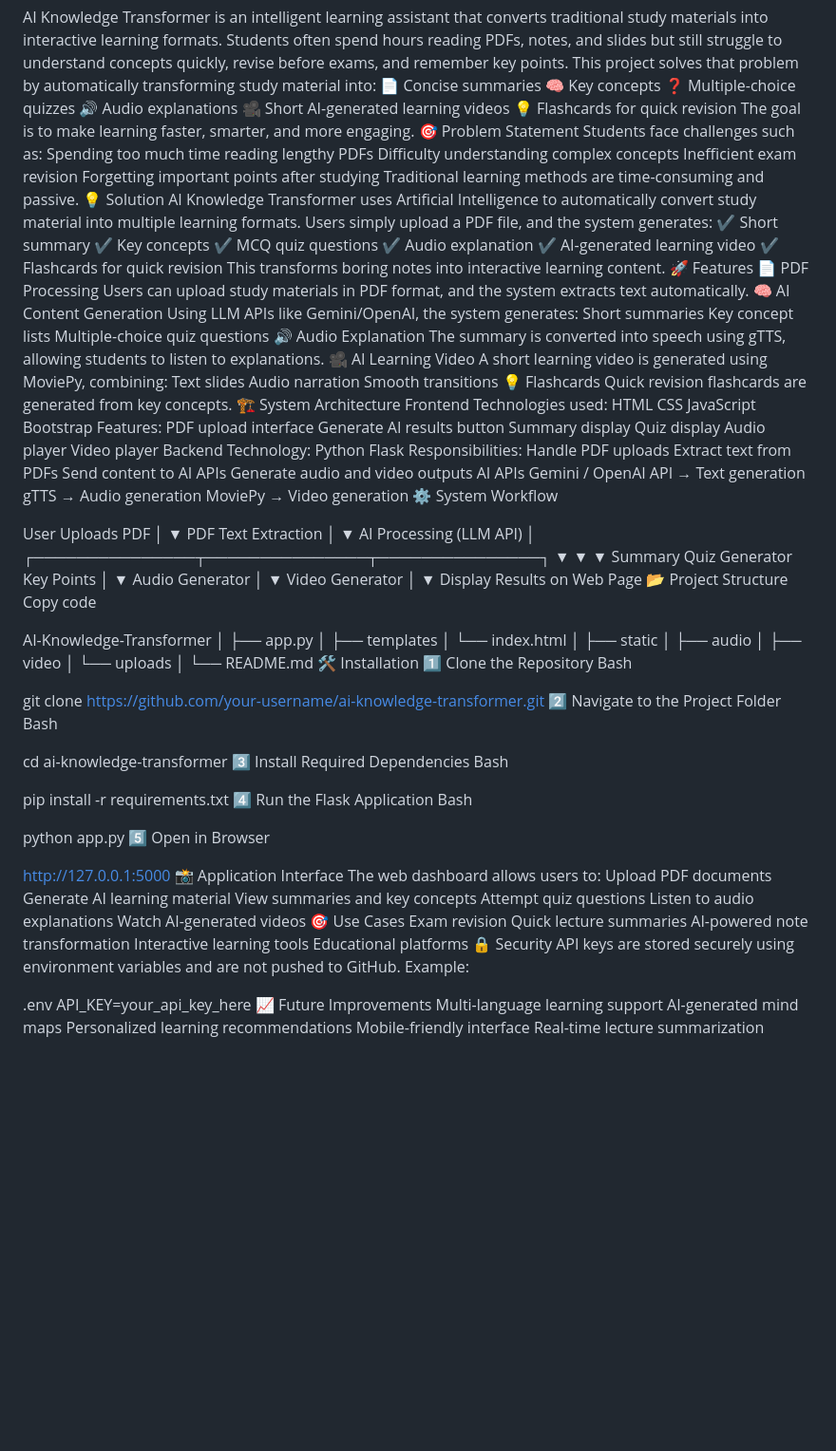
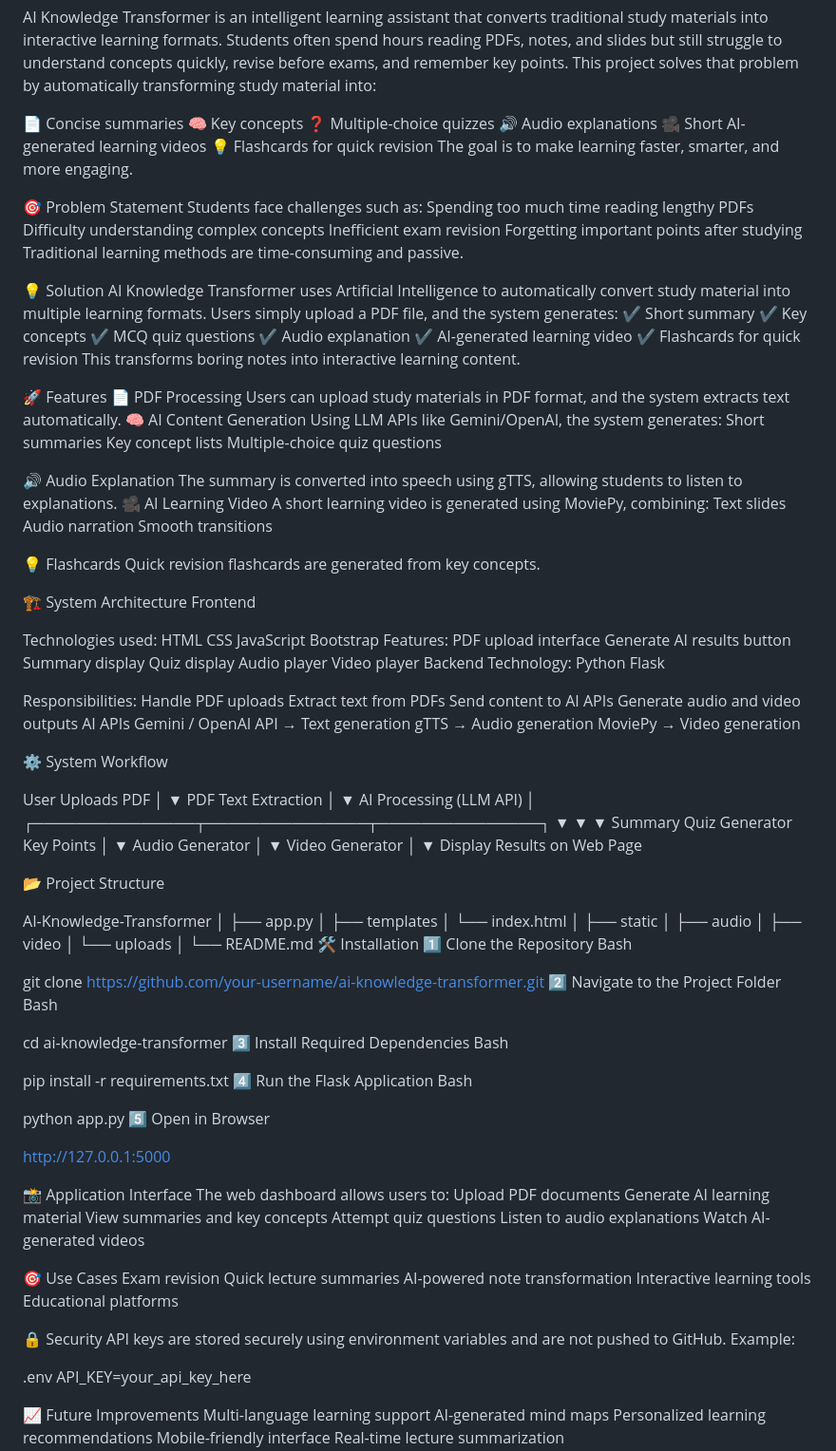
Before and after one commit to reshmitha-tech/Notebook-lm-model, a Markdown page: README.md, the part around the change. Shown at 95% size. Rendered like a GitHub page; blank space fills up the shorter version.

```diff
--- a/README.md
+++ b/README.md
@@ -1,6 +1,9 @@
 AI Knowledge Transformer is an intelligent learning assistant that converts traditional study materials into interactive learning formats.
 Students often spend hours reading PDFs, notes, and slides but still struggle to understand concepts quickly, revise before exams, and remember key points.
 This project solves that problem by automatically transforming study material into:
+
+
+
 📄 Concise summaries
 🧠 Key concepts
 ❓ Multiple-choice quizzes
@@ -8,6 +11,9 @@ This project solves that problem by automatically transforming study material in
 🎥 Short AI-generated learning videos
 💡 Flashcards for quick revision
 The goal is to make learning faster, smarter, and more engaging.
+
+
+
 🎯 Problem Statement
 Students face challenges such as:
 Spending too much time reading lengthy PDFs
@@ -15,6 +21,10 @@ Difficulty understanding complex concepts
 Inefficient exam revision
 Forgetting important points after studying
 Traditional learning methods are time-consuming and passive.
+
+
+
+
 💡 Solution
 AI Knowledge Transformer uses Artificial Intelligence to automatically convert study material into multiple learning formats.
 Users simply upload a PDF file, and the system generates:
@@ -25,6 +35,10 @@ Users simply upload a PDF file, and the system generates:
 ✔ AI-generated learning video
 ✔ Flashcards for quick revision
 This transforms boring notes into interactive learning content.
+
+
+
+
 🚀 Features
 📄 PDF Processing
 Users can upload study materials in PDF format, and the system extracts text automatically.
@@ -33,6 +47,10 @@ Using LLM APIs like Gemini/OpenAI, the system generates:
 Short summaries
 Key concept lists
 Multiple-choice quiz questions
+
+
+
+
 🔊 Audio Explanation
 The summary is converted into speech using gTTS, allowing students to listen to explanations.
 🎥 AI Learning Video
@@ -40,10 +58,21 @@ A short learning video is generated using MoviePy, combining:
 Text slides
 Audio narration
 Smooth transitions
+
+
+
+
 💡 Flashcards
 Quick revision flashcards are generated from key concepts.
+
+
+
 🏗 System Architecture
 Frontend
+
+
+
+
 Technologies used:
 HTML
 CSS
@@ -60,6 +89,10 @@ Backend
 Technology:
 Python
 Flask
+
+
+
+
 Responsibilities:
 Handle PDF uploads
 Extract text from PDFs
@@ -69,6 +102,9 @@ AI APIs
 Gemini / OpenAI API → Text generation
 gTTS → Audio generation
 MoviePy → Video generation
+
+
+
 ⚙️ System Workflow
 
 
@@ -92,8 +128,12 @@ Video Generator
         │
         ▼
 Display Results on Web Page
+
+
+
+
 📂 Project Structure
-Copy code
+
 
 AI-Knowledge-Transformer
 │
@@ -129,6 +169,11 @@ python app.py
 
 
 http://127.0.0.1:5000
+
+
+
+
+
 📸 Application Interface
 The web dashboard allows users to:
 Upload PDF documents
@@ -137,19 +182,30 @@ View summaries and key concepts
 Attempt quiz questions
 Listen to audio explanations
 Watch AI-generated videos
+
+
+
+
 🎯 Use Cases
 Exam revision
 Quick lecture summaries
 AI-powered note transformation
 Interactive learning tools
 Educational platforms
+
+
+
+
 🔒 Security
 API keys are stored securely using environment variables and are not pushed to GitHub.
 Example:
 
-
 .env
 API_KEY=your_api_key_here
+
+
+
+
 📈 Future Improvements
 Multi-language learning support
 AI-generated mind maps
```
